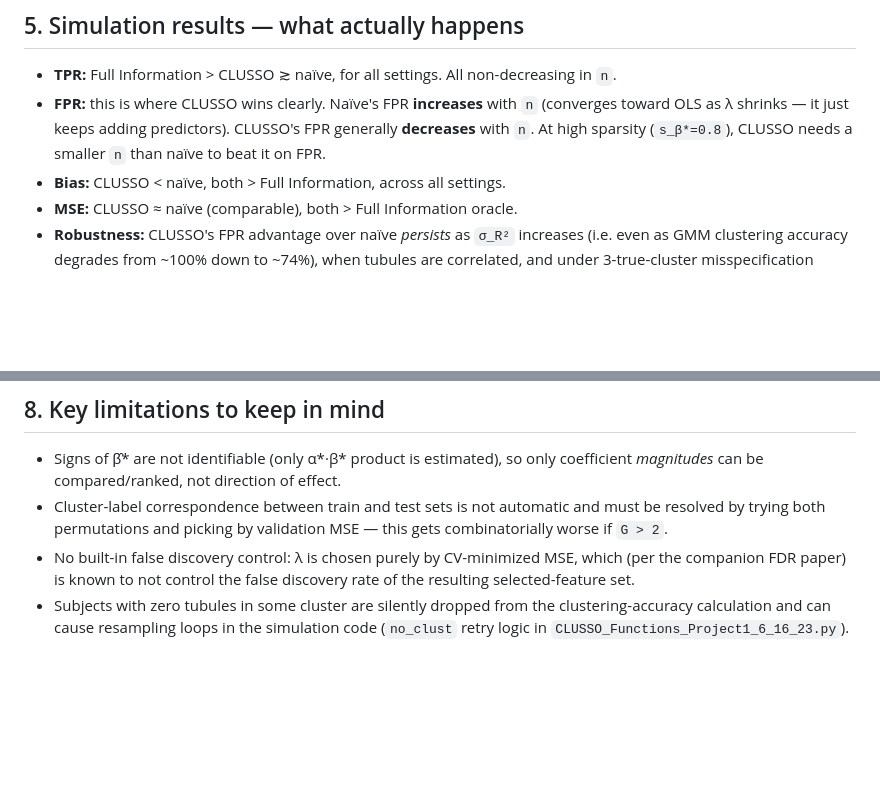
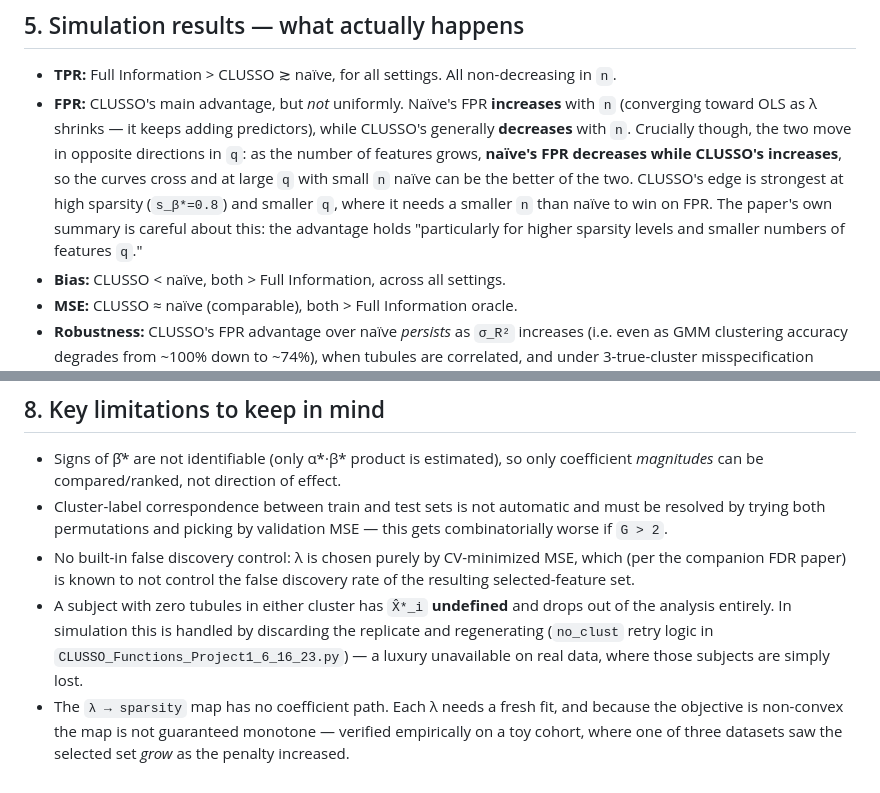
Before and after one commit to somajay-jefferson/UMD-DC, a Markdown page: CLUSSO_Paper_Summary.md, 2 parts joined by grey strips. Rendered like a GitHub page; blank space fills up the shorter version.

```diff
--- a/CLUSSO_Paper_Summary.md
+++ b/CLUSSO_Paper_Summary.md
@@ -103,10 +142,16 @@ helpers for that alternation.
 ## 5. Simulation results — what actually happens
 
 - **TPR:** Full Information > CLUSSO ≳ naïve, for all settings. All non-decreasing in `n`.
-- **FPR:** this is where CLUSSO wins clearly. Naïve's FPR **increases** with `n`
-  (converges toward OLS as λ shrinks — it just keeps adding predictors).
-  CLUSSO's FPR generally **decreases** with `n`. At high sparsity (`s_β*=0.8`),
-  CLUSSO needs a smaller `n` than naïve to beat it on FPR.
+- **FPR:** CLUSSO's main advantage, but *not* uniformly. Naïve's FPR
+  **increases** with `n` (converging toward OLS as λ shrinks — it keeps adding
+  predictors), while CLUSSO's generally **decreases** with `n`. Crucially though,
+  the two move in opposite directions in `q`: as the number of features grows,
+  **naïve's FPR decreases while CLUSSO's increases**, so the curves cross and at
+  large `q` with small `n` naïve can be the better of the two. CLUSSO's edge is
+  strongest at high sparsity (`s_β*=0.8`) and smaller `q`, where it needs a
+  smaller `n` than naïve to win on FPR. The paper's own summary is careful about
+  this: the advantage holds "particularly for higher sparsity levels and smaller
+  numbers of features `q`."
 - **Bias:** CLUSSO < naïve, both > Full Information, across all settings.
 - **MSE:** CLUSSO ≈ naïve (comparable), both > Full Information oracle.
 - **Robustness:** CLUSSO's FPR advantage over naïve *persists* as `σ_R²`
@@ -174,6 +219,12 @@ The paper's own discussion lists these extensions:
 - No built-in false discovery control: λ is chosen purely by CV-minimized MSE,
   which (per the companion FDR paper) is known to not control the false
   discovery rate of the resulting selected-feature set.
-- Subjects with zero tubules in some cluster are silently dropped from the
-  clustering-accuracy calculation and can cause resampling loops in the
-  simulation code (`no_clust` retry logic in `CLUSSO_Functions_Project1_6_16_23.py`).
+- A subject with zero tubules in either cluster has `X̂*_i` **undefined** and drops
+  out of the analysis entirely. In simulation this is handled by discarding the
+  replicate and regenerating (`no_clust` retry logic in
+  `CLUSSO_Functions_Project1_6_16_23.py`) — a luxury unavailable on real data,
+  where those subjects are simply lost.
+- The `λ → sparsity` map has no coefficient path. Each λ needs a fresh fit, and
+  because the objective is non-convex the map is not guaranteed monotone —
+  verified empirically on a toy cohort, where one of three datasets saw the
+  selected set *grow* as the penalty increased.
```
Also changed, not shown: other parts of CLUSSO_Paper_Summary.md (+54 -15 lines), README.md (+1 -1 lines).
